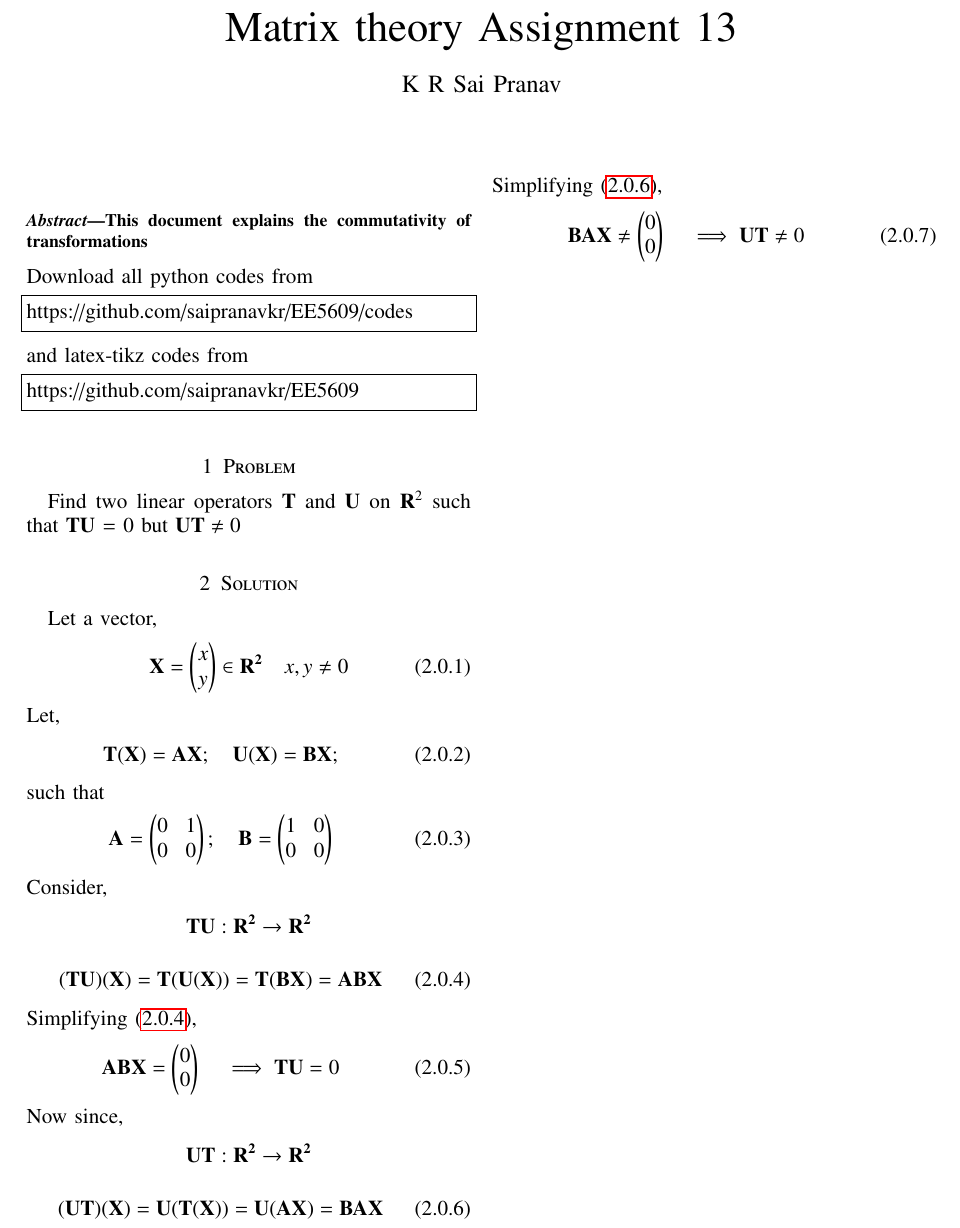
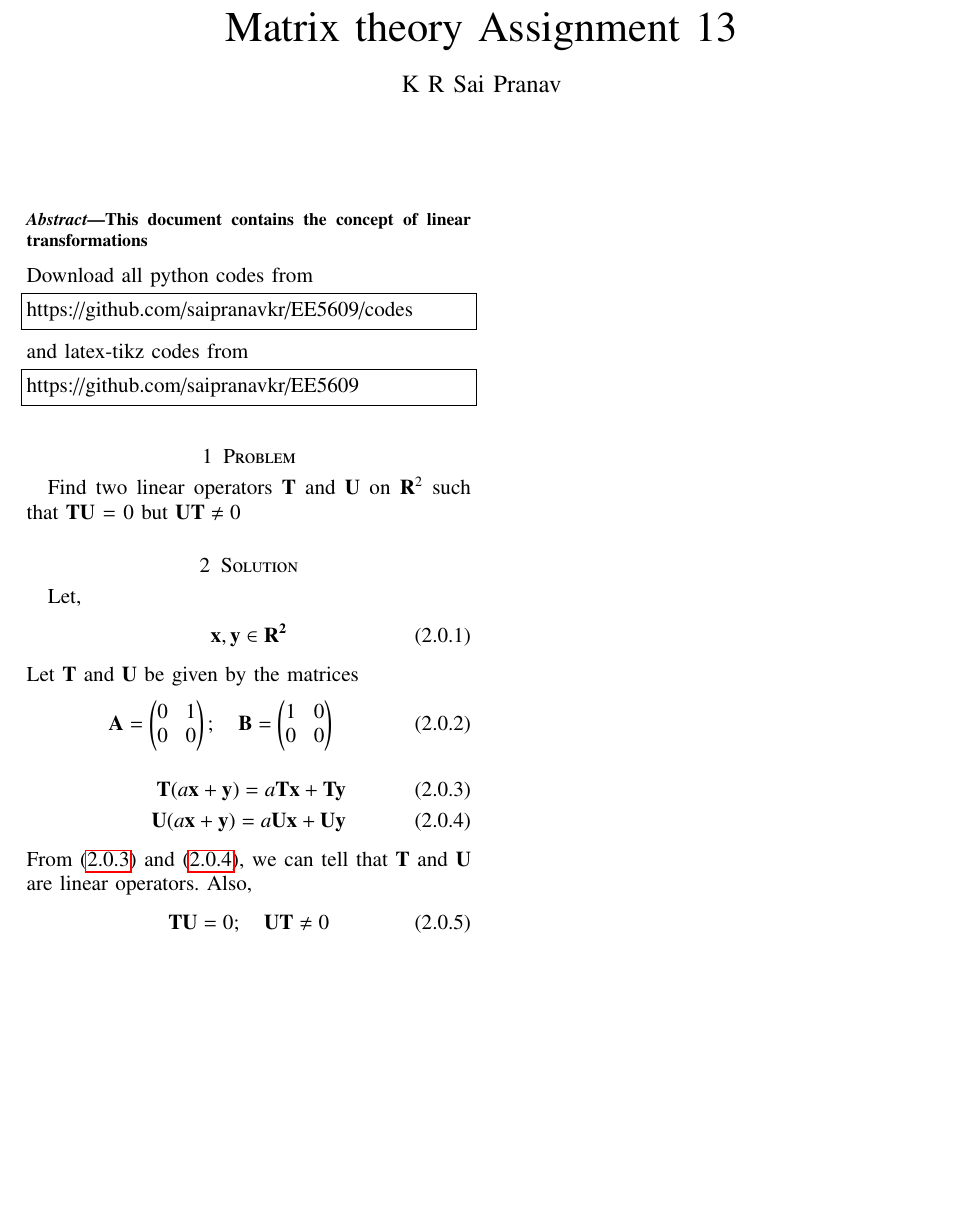
Before and after one commit to saipranavkr/EE5609, a LaTeX problem sheet (Assignment_13/Assignment_13.tex): part of the page, cut so that both start at the same text, the shorter picture padded with empty space. Compiled offline with pdfLaTeX.

Commit message:
Add files via upload

```diff
--- a/Assignment_13/Assignment_13.tex
+++ b/Assignment_13/Assignment_13.tex
@@ -243,7 +243,7 @@ columns=fullflexible
 %{\underline{\Large \bf Determinant}}
 \end{center}
 \begin{abstract}
-This document explains the commutativity of transformations
+This document contains the concept of linear transformations
 \end{abstract}
 Download all python codes from
 %
@@ -262,39 +262,20 @@ Find two linear operators $\vec{T}$ and $\vec{U}$ on $\vec{R}^2$ such that $\vec
 %
 %
 \section{Solution}
-Let a vector,
+Let,
 \begin{align}\label{eq:eq_1}
-    \vec{X} = \myvec{x \\ y} \in \vec{R^2} \quad x,y \neq 0
+    \vec{x}, \vec{y} \in \vec{R^2}
 \end{align}
-Let,
+Let $\vec{T}$ and $\vec{U}$ be given by the matrices
 \begin{align}
-   \vec{T}(\vec{X}) = \vec{A} \vec{X}; \quad
-   \vec{U}(\vec{X}) = \vec{B} \vec{X}; \label{eq:eq_2}
-\end{align}
-such that
-\begin{align}
-    \vec{A} = \myvec{0 & 1 \\ 0 & 0}; \quad \vec{B} = \myvec{1 & 0 \\ 0 & 0} \label{eq:eq_3}
-\end{align}
-Consider,
-\begin{align}
-    \vec{T}\vec{U} : \vec{R^2} \rightarrow \vec{R^2} \nonumber
+    \vec{A} = \myvec{0 & 1 \\ 0 & 0}; \quad \vec{B} = \myvec{1 & 0 \\ 0 & 0} \label{eq:eq_2}
 \end{align}
 \begin{align}
-    (\vec{T}\vec{U})(\vec{X}) = \vec{T}(\vec{U}(\vec{X})) = \vec{T}(\vec{B} \vec{X}) = \vec{A}\vec{B} \vec{X} \label{eq:eq_4}
+    \vec{T}(a\vec{x} + \vec{y}) = a \vec{T}\vec{x} + \vec{T} \vec{y} \label{eq:eq_3} \\
+    \vec{U}(a\vec{x} + \vec{y}) = a \vec{U}\vec{x} + \vec{U} \vec{y} \label{eq:eq_4}
 \end{align}
-Simplifying \eqref{eq:eq_4},
-\begin{align}\label{eq:eq_5}
-    \vec{A}\vec{B}\vec{X} = \myvec{0 \\ 0} \quad \implies \vec{T}\vec{U} = 0
-\end{align}
-Now since,
+From \eqref{eq:eq_3} and \eqref{eq:eq_4}, we can tell that $\vec{T}$ and $\vec{U}$ are linear operators. Also,
 \begin{align}
-    \vec{U}\vec{T} : \vec{R^2} \rightarrow \vec{R^2} \nonumber
-\end{align}
-\begin{align}
-    (\vec{U}\vec{T})(\vec{X}) = \vec{U}(\vec{T}(\vec{X})) = \vec{U}(\vec{A} \vec{X}) = \vec{B}\vec{A} \vec{X} \label{eq:eq_6}
-\end{align}
-Simplifying \eqref{eq:eq_6},
-\begin{align} \label{eq:eq_7}
-    \vec{B}\vec{A} \vec{X} \neq \myvec{0 \\ 0} \quad \implies \vec{U}\vec{T} \neq 0
+    \vec{T}\vec{U} = 0; \quad \vec{U}\vec{T} \neq 0
 \end{align}
 \end{document}
```
Also changed, not shown: Assignment_13/Assignment_13.pdf.
